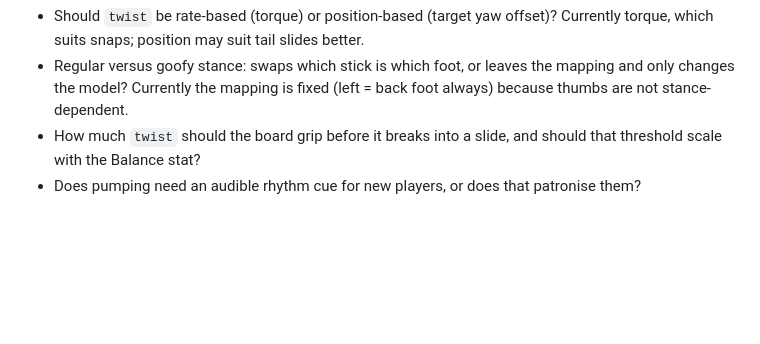
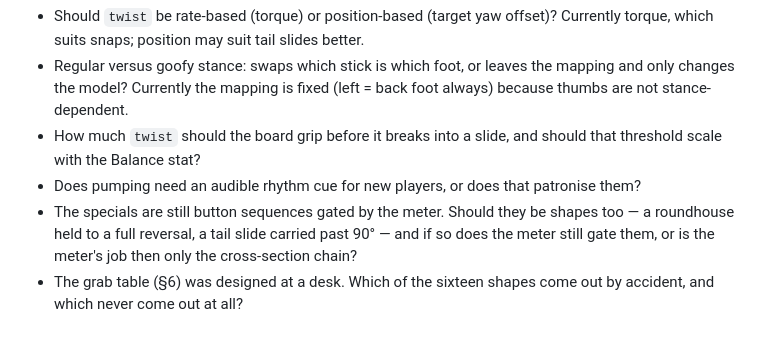
Before and after one commit to tomm789/pro-surfer, a Markdown page: docs/MECHANICS.md, the part around the change. GitHub-like rendering; blank space fills up the shorter version.

```diff
--- a/docs/MECHANICS.md
+++ b/docs/MECHANICS.md
@@ -204,3 +204,5 @@ Held here so they do not get lost, to be resolved with a controller in hand:
 - Regular versus goofy stance: swaps which stick is which foot, or leaves the mapping and only changes the model? Currently the mapping is fixed (left = back foot always) because thumbs are not stance-dependent.
 - How much `twist` should the board grip before it breaks into a slide, and should that threshold scale with the Balance stat?
 - Does pumping need an audible rhythm cue for new players, or does that patronise them?
+- The specials are still button sequences gated by the meter. Should they be shapes too — a roundhouse held to a full reversal, a tail slide carried past 90° — and if so does the meter still gate them, or is the meter's job then only the cross-section chain?
+- The grab table (§6) was designed at a desk. Which of the sixteen shapes come out by accident, and which never come out at all?
```
Also changed, not shown: docs/BACKLOG.md (+13 -4 lines).
